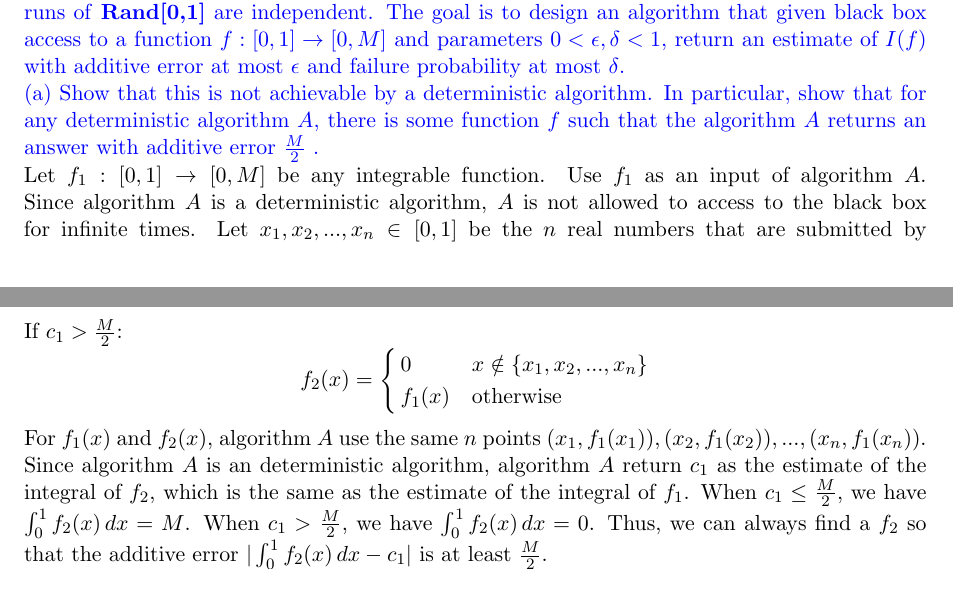
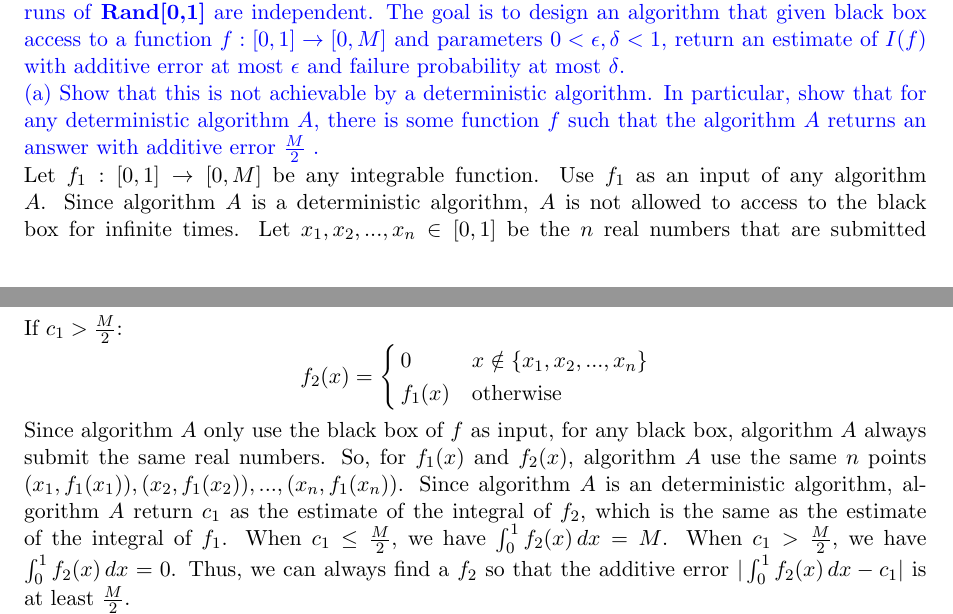
Before and after one commit to tianxielizining/Randomized-Algorithms-HW, a LaTeX document (SourceCode/main.tex, which reads SourceCode/Notes5_HW.tex): two parts of pages 1 and 2 of 2, joined at a grey line, cut so that both start at the same text. Compiled offline with pdfLaTeX.

Commit message:
notes5_hw_1

```diff
--- a/SourceCode/Notes5_HW.tex
+++ b/SourceCode/Notes5_HW.tex
@@ -64,7 +64,7 @@ returns an answer with additive error $\frac{M}{2}$ .
 %If $c\le\frac{M}{2}$, set $f(x)=M$. If $c>\frac{M}{2}$, set $f(x)=0$.
 %Thus the additive error is at least $\frac{M}{2}$.
 Let $f_1:[0, 1]\rightarrow [0, M ]$ be any integrable function.
-Use $f_1$ as an input of algorithm $A$.
+Use $f_1$ as an input of any algorithm $A$.
 Since algorithm $A$ is a deterministic algorithm, $A$ is not allowed to access to the black box for infinite times.
 %Let $f_1(x)$ be the input of algorithm $A$.
 %Assume $n$ is the number of times that algorithm $A$ accesses to black box of $f_1$.
@@ -98,8 +98,9 @@ If $c_1 > \frac{M}{2}$:
     f_1(x)& \text{otherwise}
     \end{cases}
 \end{equation}
-%No matter how algorithm $A$ select input of black box,
-For $f_1(x)$ and $f_2(x)$, algorithm $A$ use the same $n$ points $(x_1,f_1(x_1)),(x_2,f_1(x_2)),...,(x_n,f_1(x_n))$.
+Since algorithm $A$ only use the black box of $f$ as input,
+for any black box, algorithm $A$ always submit the same real numbers.
+So, for $f_1(x)$ and $f_2(x)$, algorithm $A$ use the same $n$ points $(x_1,f_1(x_1)),(x_2,f_1(x_2)),...,(x_n,f_1(x_n))$.
 Since algorithm $A$ is an deterministic algorithm,
 algorithm $A$ return $c_1$ as the estimate of the integral of $f_2$, which is the same as the estimate of the integral of $f_1$.
 %the output of algorithm $A$ under the black box of function $f_2$ as input is also $c_1$.
```
